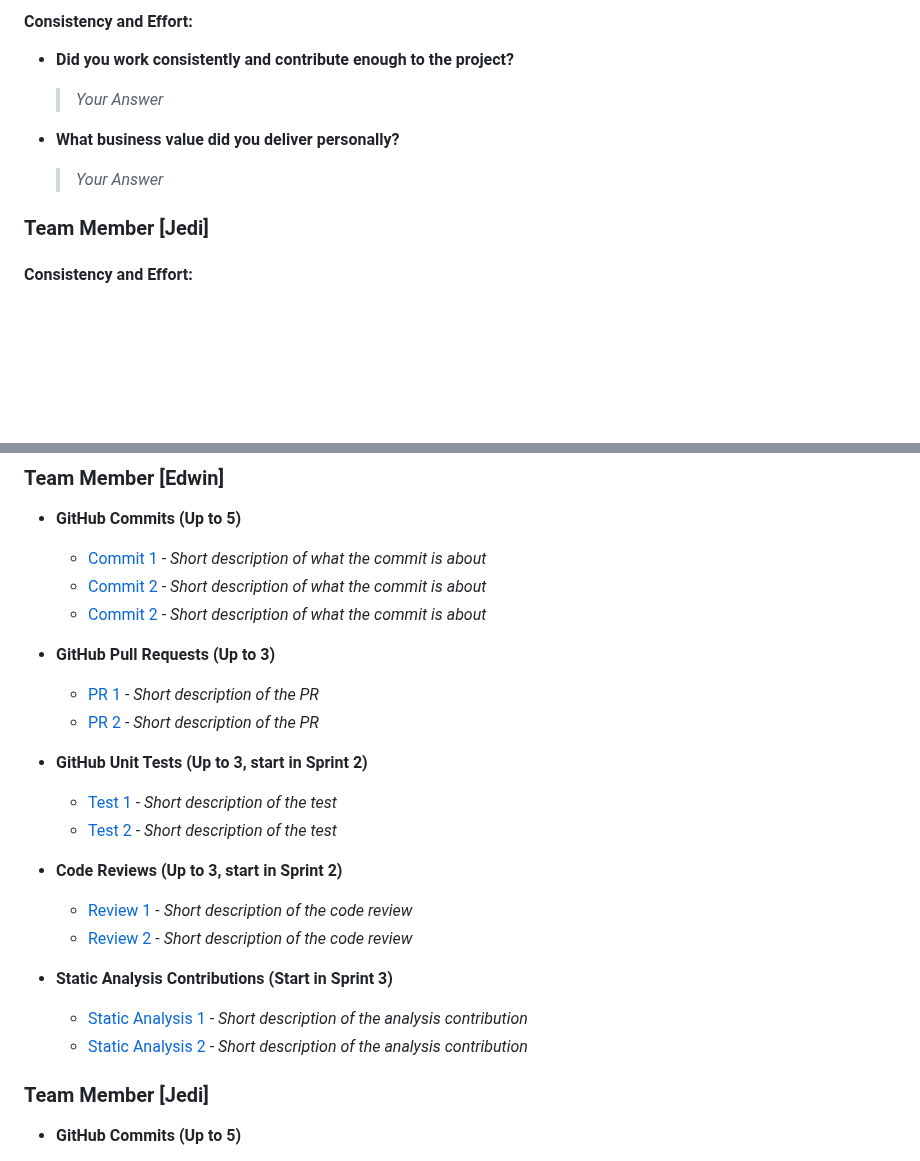
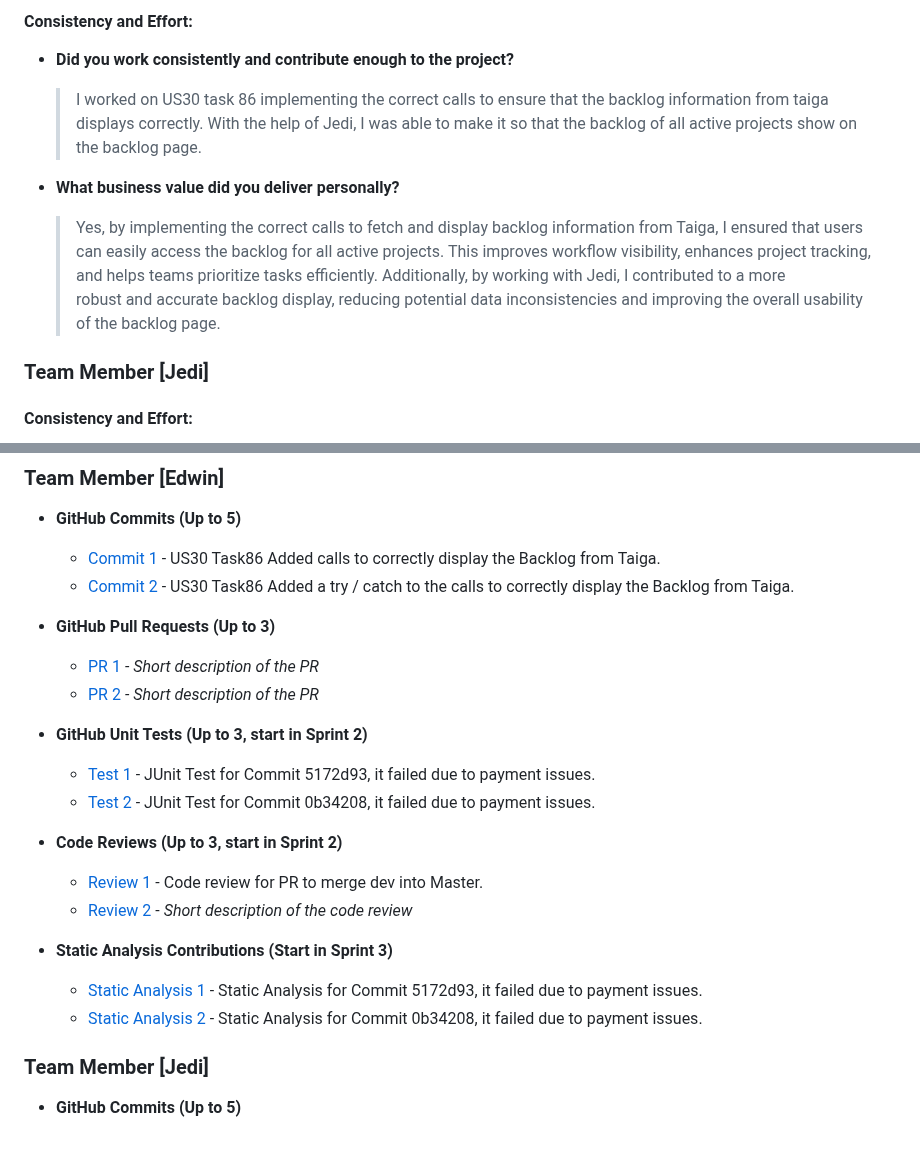
Before and after one commit to kescob0825/TaidX, a Markdown page: Deliverable3.md, 2 parts joined by grey strips. GitHub-like rendering; blank space fills up the shorter version.

Commit message:
Update Deliverable3.md
Adding changes to deliverable3.md to reflect my contributions.

```diff
--- a/Deliverable3.md
+++ b/Deliverable3.md
@@ -140,10 +140,13 @@ Please include a screenshot of your Burndown chart here, and provide a detailed
 
 #### Consistency and Effort:
 - **Did you work consistently and contribute enough to the project?**
-  > _Your Answer_
+  > I worked on US30 task 86 implementing the correct calls to ensure that the backlog information from taiga displays
+  > correctly. With the help of Jedi, I was able to make it so that the backlog of all active projects show on the backlog page.
 
 - **What business value did you deliver personally?**
-  > _Your Answer_
+  > Yes, by implementing the correct calls to fetch and display backlog information from Taiga, I ensured that users can easily access the backlog for all active projects.
+  > This improves workflow visibility, enhances project tracking, and helps teams prioritize tasks efficiently. Additionally, by working with Jedi, I contributed to a more \
+  > robust and accurate backlog display, reducing potential data inconsistencies and improving the overall usability of the backlog page.
 
 ### Team Member [Jedi]
 
@@ -213,25 +216,24 @@ Please provide the links to your key contributions, on GitHub. Include **commits
 
 ### Team Member [Edwin]
 - **GitHub Commits (Up to 5)**
-  - [Commit 1](link) - _Short description of what the commit is about_
-  - [Commit 2](link) - _Short description of what the commit is about_
-  - [Commit 2](link) - _Short description of what the commit is about_
+  - [Commit 1]([link](https://github.com/amehlhase316/Ruebezahl_spring25A/commit/0b34208445f30ad590dce9b3da1cb5cd9c905305)) - US30 Task86 Added calls to correctly display the Backlog from Taiga.
+  - [Commit 2]([link](https://github.com/amehlhase316/Ruebezahl_spring25A/commit/5172d931941d294d454f90b748818a38e8514589)) - US30 Task86 Added a try / catch to the calls to correctly display the Backlog from Taiga.
 
 - **GitHub Pull Requests (Up to 3)**
   - [PR 1](link) - _Short description of the PR_
   - [PR 2](link) - _Short description of the PR_
 
 - **GitHub Unit Tests (Up to 3, start in Sprint 2)**
-  - [Test 1](link) - _Short description of the test_
-  - [Test 2](link) - _Short description of the test_
+  - [Test 1]([link](https://github.com/amehlhase316/Ruebezahl_spring25A/actions/runs/13558473901/job/37897220874)) - JUnit Test for Commit 5172d93, it failed due to payment issues.
+  - [Test 2]([link](https://github.com/amehlhase316/Ruebezahl_spring25A/actions/runs/13557231793/job/37893781322)) - JUnit Test for Commit 0b34208, it failed due to payment issues.
 
 - **Code Reviews (Up to 3, start in Sprint 2)**
-  - [Review 1](link) - _Short description of the code review_
+  - [Review 1]([link](https://github.com/amehlhase316/Ruebezahl_spring25A/commit/8be0e77e24112e02859a82e371336819420faf0d)) - Code review for PR to merge dev into Master.
   - [Review 2](link) - _Short description of the code review_
 
 - **Static Analysis Contributions (Start in Sprint 3)**
-  - [Static Analysis 1](link) - _Short description of the analysis contribution_
-  - [Static Analysis 2](link) - _Short description of the analysis contribution_
+  - [Static Analysis 1]([link](https://github.com/amehlhase316/Ruebezahl_spring25A/actions/runs/13558473907/job/37897221079)) - Static Analysis for Commit 5172d93, it failed due to payment issues.
+  - [Static Analysis 2]([link](https://github.com/amehlhase316/Ruebezahl_spring25A/actions/runs/13557231798/job/37893781320)) - Static Analysis for Commit 0b34208, it failed due to payment issues.
 
 ### Team Member [Jedi]
 - **GitHub Commits (Up to 5)**
```
